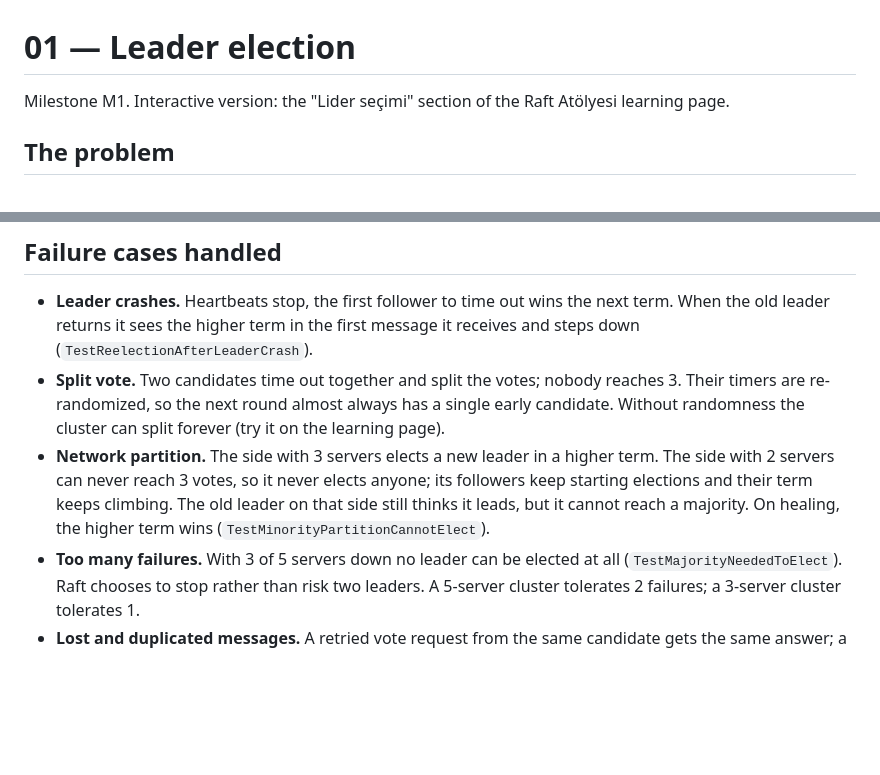
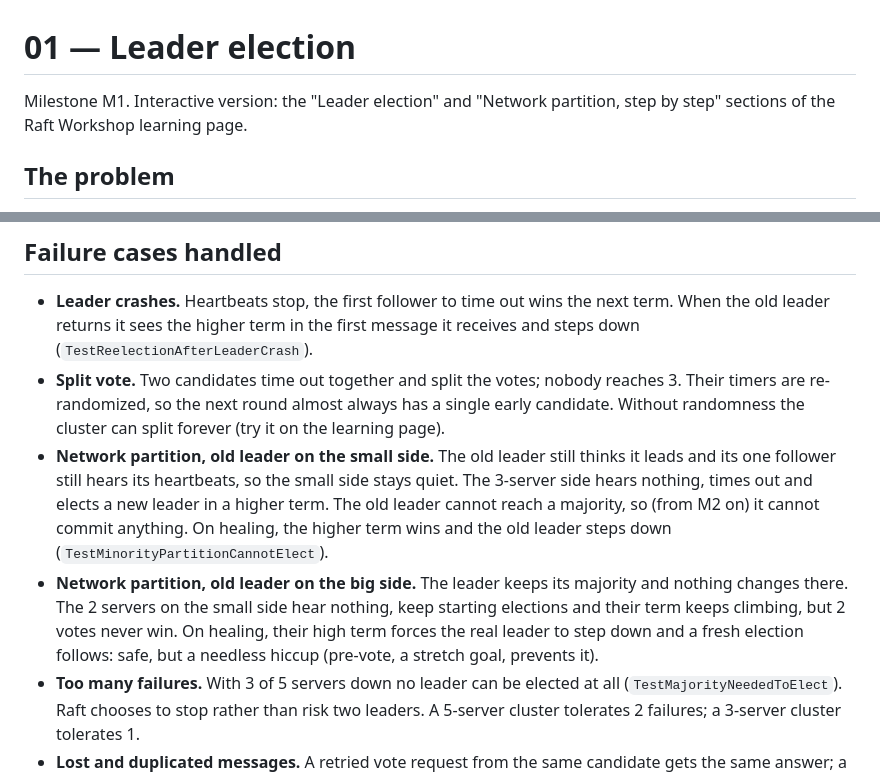
Before and after one commit to pBariskan/Raft, a Markdown page: docs/learning/01-leader-election.md, 2 parts joined by grey strips. Drawn GitHub-style; blank space fills up the shorter version.

Commit message:
docs(learning): describe both partition cases; lessons in English
Co-Authored-By: Claude Opus 5.5 (1M context) <noreply@anthropic.com>
Claude-Session: https://claude.ai/code/session_01J49Q8jadjYNcLoHhhAaqn8

```diff
--- a/docs/learning/01-leader-election.md
+++ b/docs/learning/01-leader-election.md
@@ -1,6 +1,7 @@
 # 01 — Leader election
 
-Milestone M1. Interactive version: the "Lider seçimi" section of the Raft Atölyesi learning page.
+Milestone M1. Interactive version: the "Leader election" and "Network partition, step by step" sections of the
+Raft Workshop learning page.
 
 ## The problem
 
@@ -41,10 +42,16 @@ Winning needs 3 votes out of 5. Two winners in the same term would need 6 votes,
 - **Split vote.** Two candidates time out together and split the votes; nobody reaches 3. Their
   timers are re-randomized, so the next round almost always has a single early candidate. Without
   randomness the cluster can split forever (try it on the learning page).
-- **Network partition.** The side with 3 servers elects a new leader in a higher term. The side with
-  2 servers can never reach 3 votes, so it never elects anyone; its followers keep starting
-  elections and their term keeps climbing. The old leader on that side still thinks it leads, but
-  it cannot reach a majority. On healing, the higher term wins (`TestMinorityPartitionCannotElect`).
+- **Network partition, old leader on the small side.** The old leader still thinks it leads and its
+  one follower still hears its heartbeats, so the small side stays quiet. The 3-server side hears
+  nothing, times out and elects a new leader in a higher term. The old leader cannot reach a
+  majority, so (from M2 on) it cannot commit anything. On healing, the higher term wins and the old
+  leader steps down (`TestMinorityPartitionCannotElect`).
+- **Network partition, old leader on the big side.** The leader keeps its majority and nothing
+  changes there. The 2 servers on the small side hear nothing, keep starting elections and their
+  term keeps climbing, but 2 votes never win. On healing, their high term forces the real leader to
+  step down and a fresh election follows: safe, but a needless hiccup (pre-vote, a stretch goal,
+  prevents it).
 - **Too many failures.** With 3 of 5 servers down no leader can be elected at all
   (`TestMajorityNeededToElect`). Raft chooses to stop rather than risk two leaders. A 5-server
   cluster tolerates 2 failures; a 3-server cluster tolerates 1.
```
Also changed, not shown: CLAUDE.md (+4 -3 lines).
